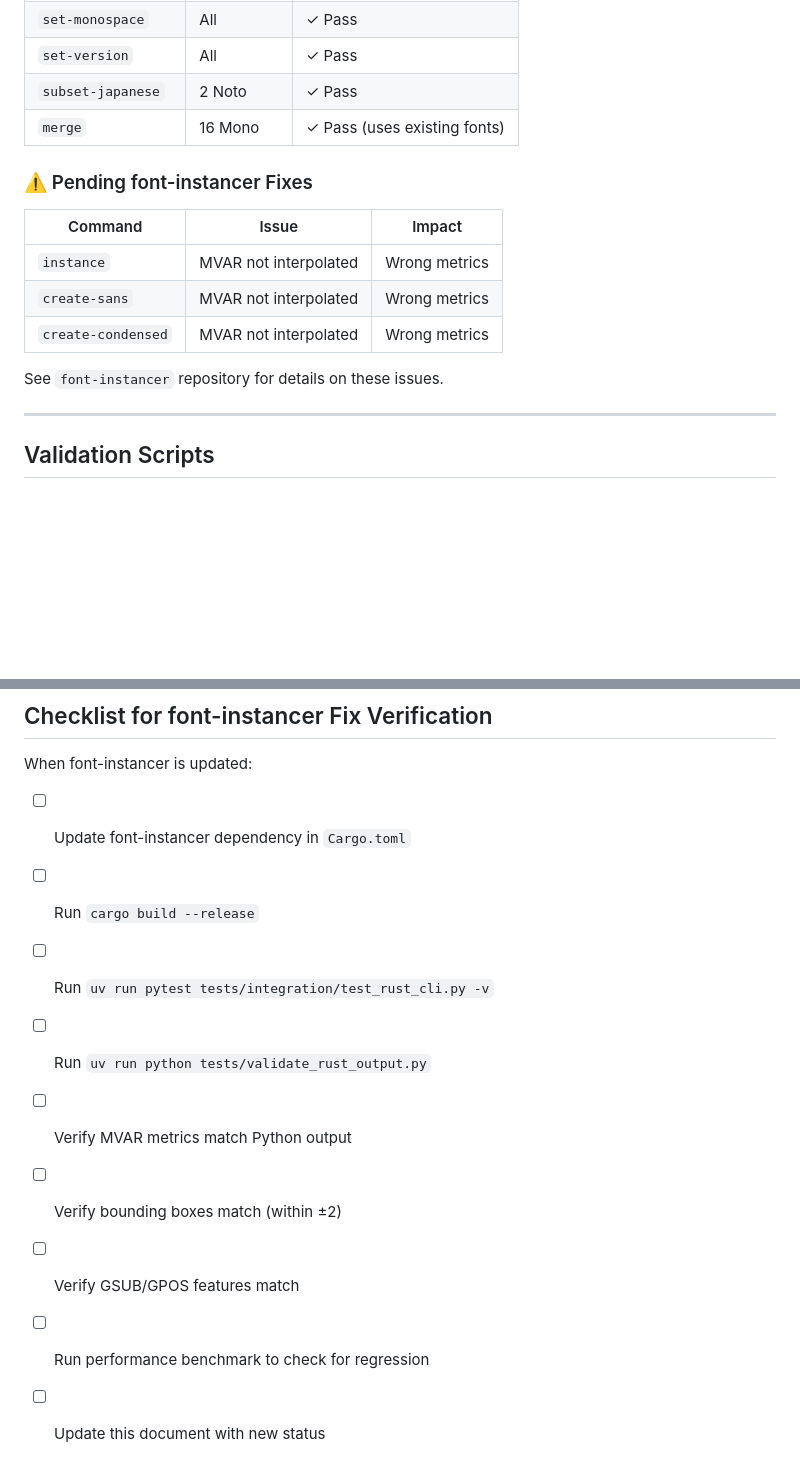
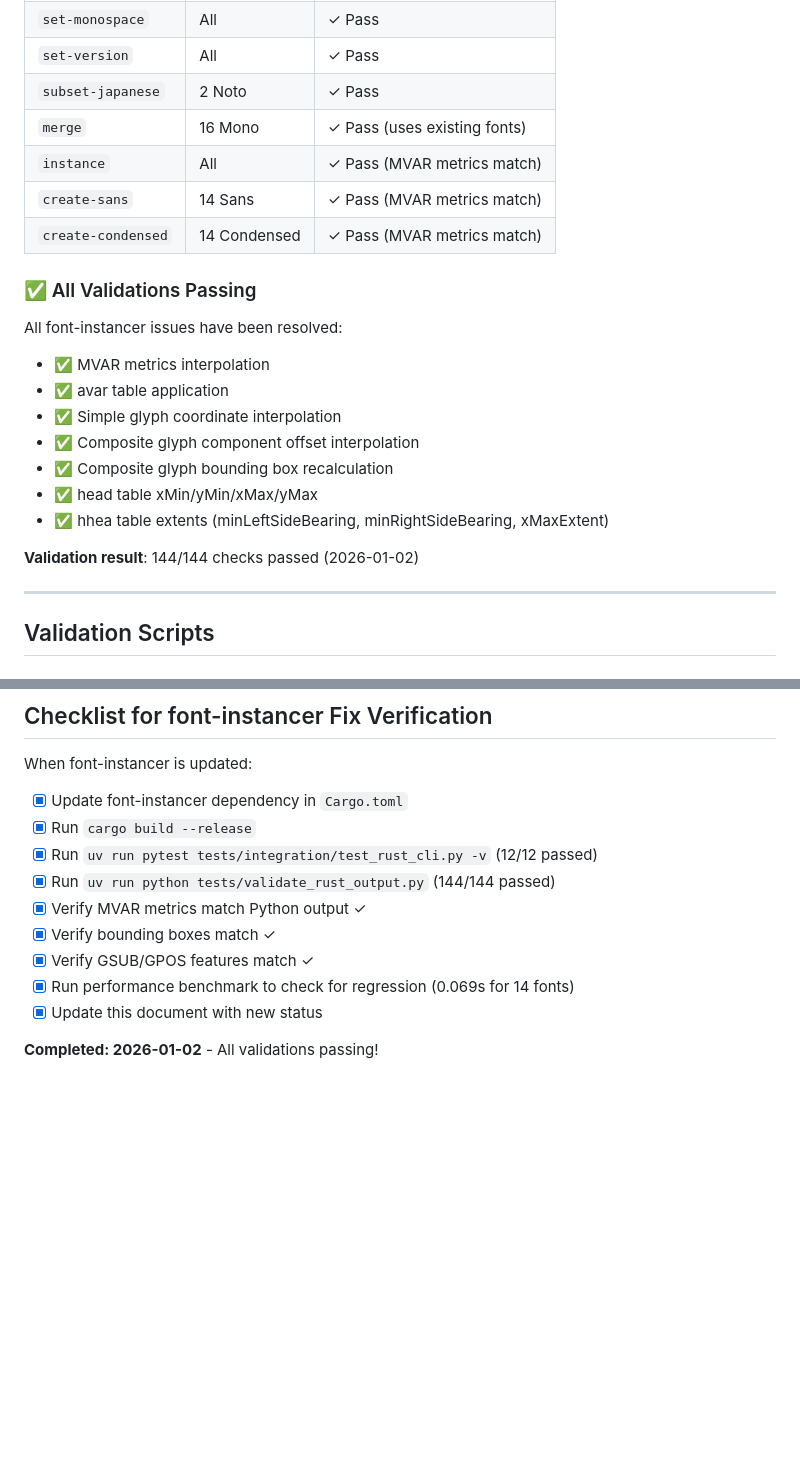
Before and after one commit to 0x6b/warpnine-fonts, a Markdown page: rust/warpnine-fonts/VALIDATION.md, 2 parts joined by grey strips. Drawn GitHub-style; blank space fills up the shorter version.

Commit message:
docs: update validation status with completed font-instancer fixes
All font-instancer issues have been resolved. MVAR metrics interpolation,
avar table application, and glyph coordinate interpolation are now working
correctly. All 144 validation checks pass across the Rust CLI implementation.

```diff
--- a/rust/warpnine-fonts/VALIDATION.md
+++ b/rust/warpnine-fonts/VALIDATION.md
@@ -17,16 +17,23 @@ This document describes how to validate that the Rust CLI produces identical out
 | `set-version` | All | ✓ Pass |
 | `subset-japanese` | 2 Noto | ✓ Pass |
 | `merge` | 16 Mono | ✓ Pass (uses existing fonts) |
+| `instance` | All | ✓ Pass (MVAR metrics match) |
+| `create-sans` | 14 Sans | ✓ Pass (MVAR metrics match) |
+| `create-condensed` | 14 Condensed | ✓ Pass (MVAR metrics match) |
 
-### ⚠️ Pending font-instancer Fixes
+### ✅ All Validations Passing
 
-| Command | Issue | Impact |
-|---------|-------|--------|
-| `instance` | MVAR not interpolated | Wrong metrics |
-| `create-sans` | MVAR not interpolated | Wrong metrics |
-| `create-condensed` | MVAR not interpolated | Wrong metrics |
+All font-instancer issues have been resolved:
 
-See `font-instancer` repository for details on these issues.
+- ✅ MVAR metrics interpolation
+- ✅ avar table application
+- ✅ Simple glyph coordinate interpolation
+- ✅ Composite glyph component offset interpolation
+- ✅ Composite glyph bounding box recalculation
+- ✅ head table xMin/yMin/xMax/yMax
+- ✅ hhea table extents (minLeftSideBearing, minRightSideBearing, xMaxExtent)
+
+**Validation result**: 144/144 checks passed (2026-01-02)
 
 ---
 
@@ -338,12 +345,14 @@ Current benchmarks (for regression testing):
 
 When font-instancer is updated:
 
-- [ ] Update font-instancer dependency in `Cargo.toml`
-- [ ] Run `cargo build --release`
-- [ ] Run `uv run pytest tests/integration/test_rust_cli.py -v`
-- [ ] Run `uv run python tests/validate_rust_output.py`
-- [ ] Verify MVAR metrics match Python output
-- [ ] Verify bounding boxes match (within ±2)
-- [ ] Verify GSUB/GPOS features match
-- [ ] Run performance benchmark to check for regression
-- [ ] Update this document with new status
+- [x] Update font-instancer dependency in `Cargo.toml`
+- [x] Run `cargo build --release`
+- [x] Run `uv run pytest tests/integration/test_rust_cli.py -v` (12/12 passed)
+- [x] Run `uv run python tests/validate_rust_output.py` (144/144 passed)
+- [x] Verify MVAR metrics match Python output ✓
+- [x] Verify bounding boxes match ✓
+- [x] Verify GSUB/GPOS features match ✓
+- [x] Run performance benchmark to check for regression (0.069s for 14 fonts)
+- [x] Update this document with new status
+
+**Completed: 2026-01-02** - All validations passing!
```
Also changed, not shown: other parts of rust/warpnine-fonts/VALIDATION.md (+1 -1 lines).
